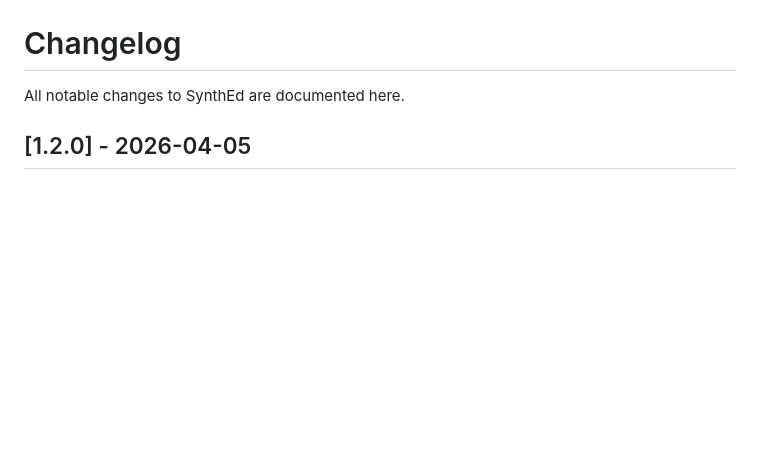
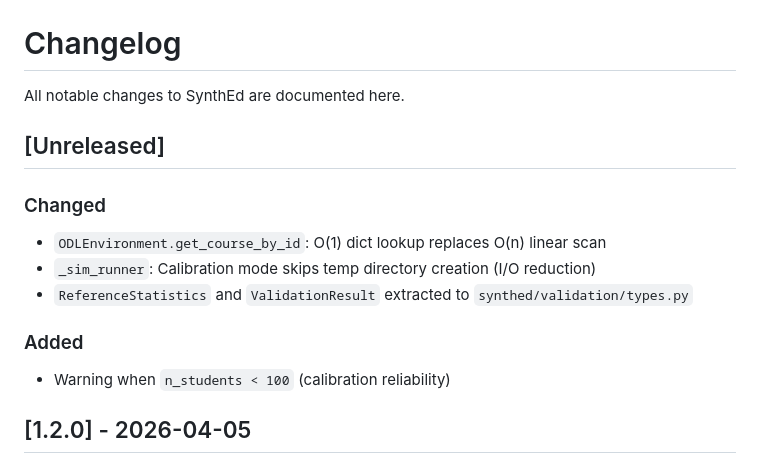
Before and after one commit to theaiagent/SynthEd, a Markdown page: CHANGELOG.md, the part around the change. GitHub-like rendering; blank space fills up the shorter version.

Commit message:
docs: update CHANGELOG for Phase A quick wins
Co-Authored-By: Claude <81847+claude@users.noreply.github.com>

```diff
--- a/CHANGELOG.md
+++ b/CHANGELOG.md
@@ -1,6 +1,16 @@
 # Changelog
 
 All notable changes to SynthEd are documented here.
+
+## [Unreleased]
+
+### Changed
+- `ODLEnvironment.get_course_by_id`: O(1) dict lookup replaces O(n) linear scan
+- `_sim_runner`: Calibration mode skips temp directory creation (I/O reduction)
+- `ReferenceStatistics` and `ValidationResult` extracted to `synthed/validation/types.py`
+
+### Added
+- Warning when `n_students < 100` (calibration reliability)
 
 ## [1.2.0] - 2026-04-05
 
```
